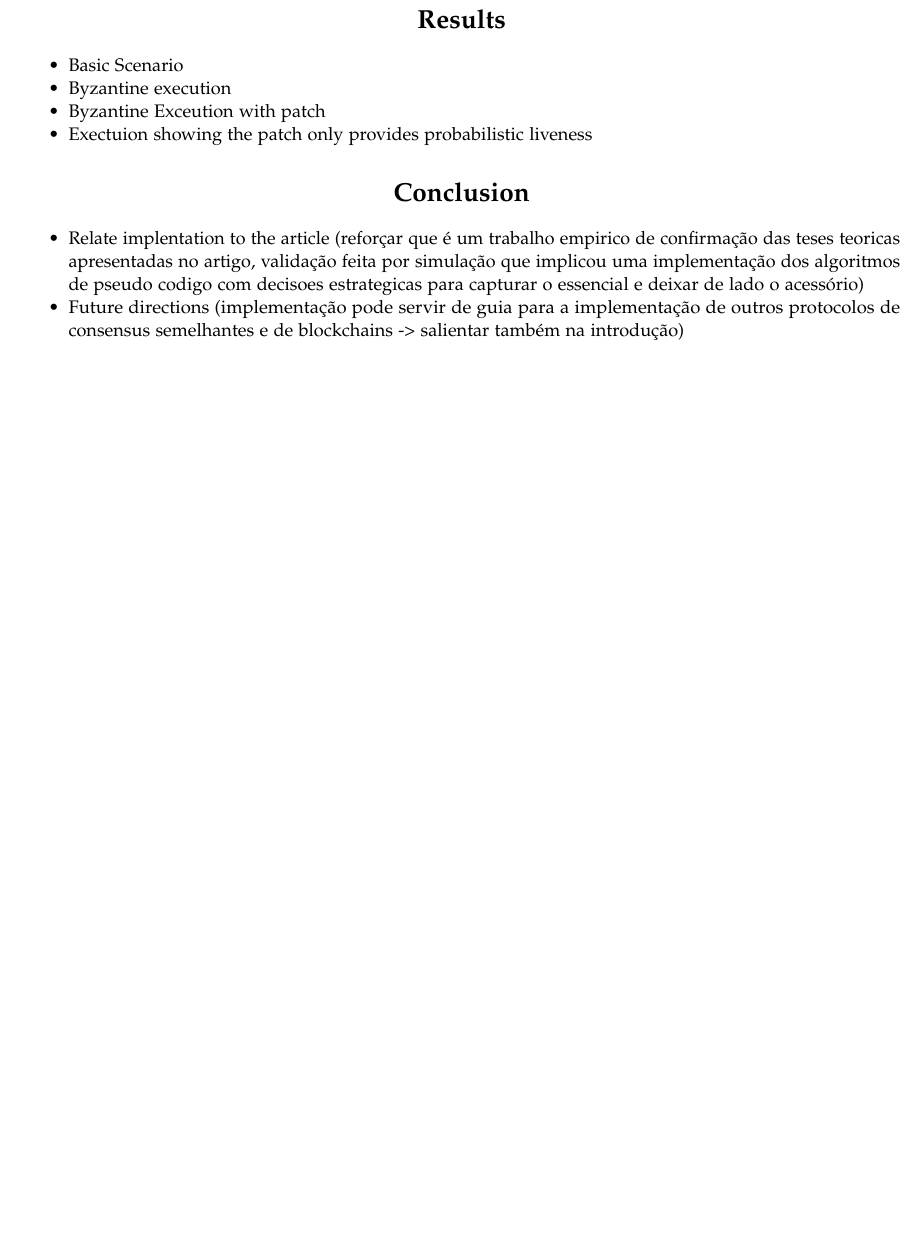
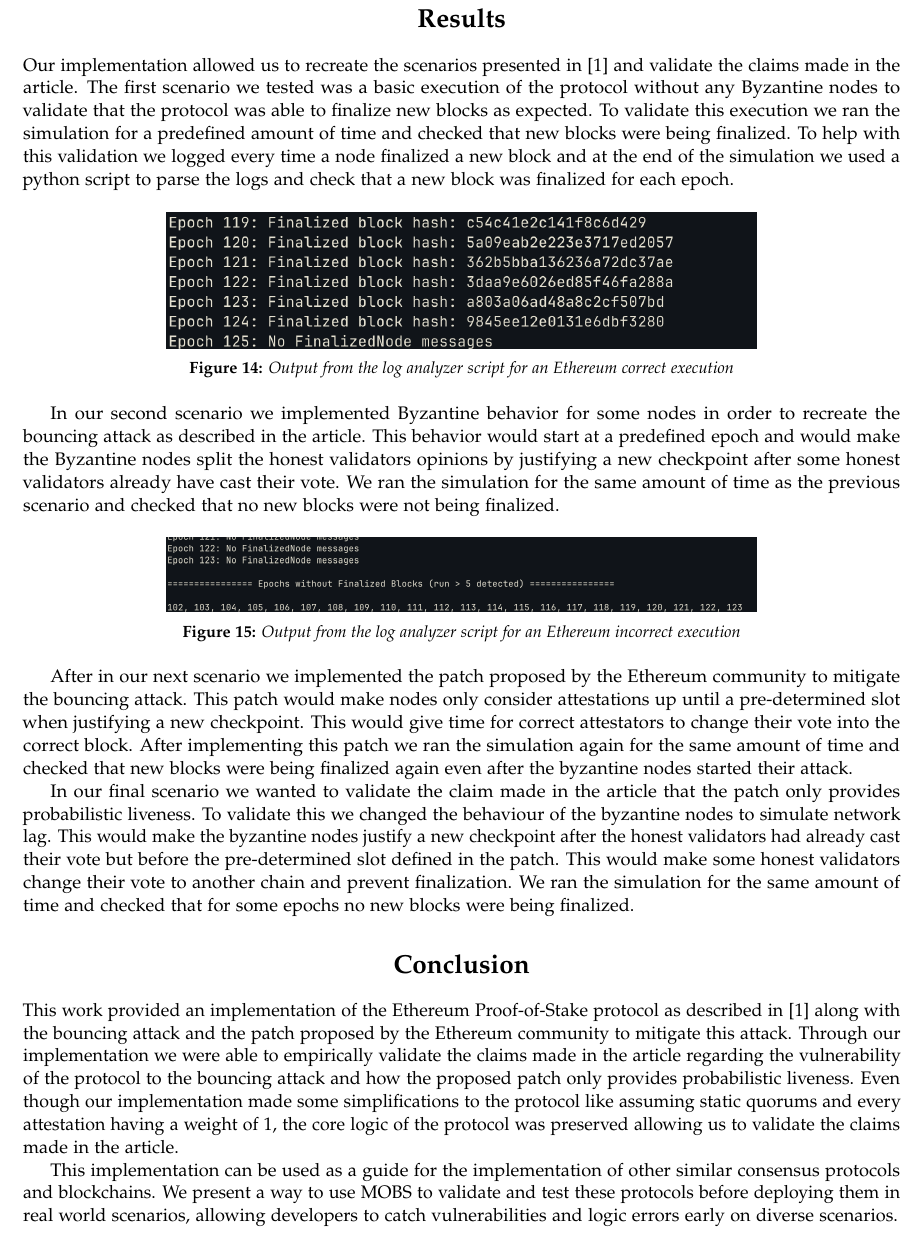
Before and after one commit to RMLoureiro/thesis_article, a LaTeX document (template.tex): part of page 8 of 8 before the commit and part of page 8 of 9 after it, cut so that both start at the same text, the shorter picture padded with empty space. Compiled offline with pdfLaTeX.

Commit message:
add conclusion and results

```diff
--- a/template.tex
+++ b/template.tex
@@ -252,19 +252,51 @@
 
 \section{Results}
 
-\begin{itemize}
-	\item Basic Scenario
-	\item Byzantine execution
-	\item Byzantine Exceution with patch
-	\item Exectuion showing the patch only provides probabilistic liveness
-\end{itemize}
+Our implementation allowed us to recreate the scenarios presented in~\cite{ethereum_analysis} and validate the claims made in the article.
+The first scenario we tested was a basic execution of the protocol without any Byzantine nodes to validate that the protocol
+was able to finalize new blocks as expected.
+To validate this execution we ran the simulation for a predefined amount of time and checked that new blocks were being finalized.
+To help with this validation we logged every time a node finalized a new block and at the end of the simulation we used a python script
+to parse the logs and check that a new block was finalized for each epoch.
+\begin{figure}[h]
+	\centering
+	\includegraphics[width=4.5in, angle =0]{ethereum_correct_execution}
+	\caption{Output from the log analyzer script for an Ethereum correct execution}
+	\label{fig:ethereum_correct_execution}
+\end{figure}
+
+In our second scenario we implemented Byzantine behavior for some nodes in order to recreate the bouncing attack as described in the article.
+This behavior would start at a predefined epoch and would make the Byzantine nodes split the honest validators opinions
+by justifying a new checkpoint after some honest validators already have cast their vote.
+We ran the simulation for the same amount of time as the previous scenario and checked that no new blocks were not being finalized.
+
+\begin{figure}[h]
+	\centering
+	\includegraphics[width=4.5in, angle =0]{ethereum_incorrect_execution}
+	\caption{Output from the log analyzer script for an Ethereum incorrect execution}
+	\label{fig:ethereum_incorrect_execution}
+\end{figure}
+
+After in our next scenario we implemented the patch proposed by the Ethereum community to mitigate the bouncing attack. This patch would make nodes only consider
+attestations up until a pre-determined slot when justifying a new checkpoint. This would give time for correct attestators to change their vote into the correct
+block. After implementing this patch we ran the simulation again for the same amount of time and checked that new blocks were being finalized again even after the byzantine nodes
+started their attack.
+
+In our final scenario we wanted to validate the claim made in the article that the patch only provides probabilistic liveness. To validate this we changed the behaviour of the
+byzantine nodes to simulate network lag. This would make the byzantine nodes justify a new checkpoint after the honest validators had already cast their vote
+but before the pre-determined slot defined in the patch. This would make some honest validators change their vote to another chain and prevent finalization.
+We ran the simulation for the same amount of time and checked that for some epochs no new blocks were being finalized.
 
 \section{Conclusion}
-\begin{itemize}
-	\item Relate implentation to the article (reforçar que é um trabalho empirico de confirmação das teses teoricas apresentadas no artigo, validação feita por simulação
-	que implicou uma implementação dos algoritmos de pseudo codigo com decisoes estrategicas para capturar o essencial e deixar de lado o acessório)
-	\item Future directions (implementação pode servir de guia para a implementação de outros protocolos de consensus semelhantes e de blockchains -> salientar também na introdução)
-\end{itemize}
+This work provided an implementation of the Ethereum Proof-of-Stake protocol as described in~\cite{ethereum_analysis} along with the
+bouncing attack and the patch proposed by the Ethereum community to mitigate this attack. Through our implementation
+we were able to empirically validate the claims made in the article regarding the vulnerability of the protocol to the bouncing attack
+and how the proposed patch only provides probabilistic liveness. Even though our implementation made some simplifications to the protocol
+like assuming static quorums and every attestation having a weight of 1, the core logic of the protocol was preserved allowing us to validate the claims made in the article.
+
+This implementation can be used as a guide for the implementation of other similar consensus protocols and blockchains. We present a way to use MOBS
+to validate and test these protocols before deploying them in real world scenarios, allowing developers to catch vulnerabilities and logic errors early on diverse
+scenarios.
 
 %----------------------------------------------------------------------------------------
 %	 REFERENCES
```
Also changed, not shown: Figures/ethereum_correct_execution.png (added), Figures/ethereum_incorrect_execution.png (added), template.pdf, 6 other files.
